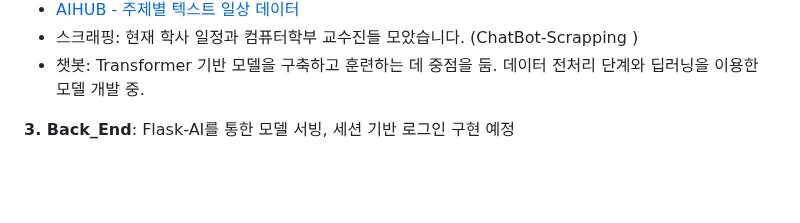
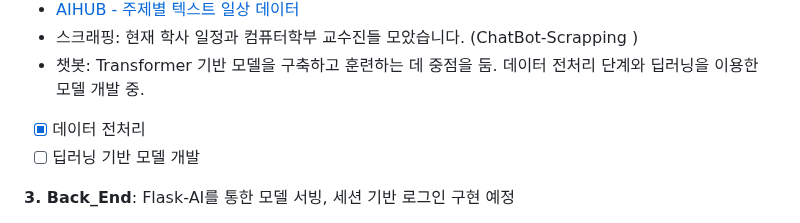
Before and after one commit to Dansoeun/AICOSS, a Markdown page: README.md, the part around the change. GitHub-like rendering; blank space fills up the shorter version.

```diff
--- a/README.md
+++ b/README.md
@@ -60,6 +60,8 @@
 - [AIHUB - 주제별 텍스트 일상 데이터](https://aihub.or.kr/aihubdata/data/view.do?currMenu=&topMenu=&aihubDataSe=data&dataSetSn=543)
 - 스크래핑: 현재 학사 일정과 컴퓨터학부 교수진들 모았습니다. (ChatBot-Scrapping )
 - 챗봇: Transformer 기반 모델을 구축하고 훈련하는 데 중점을 둠. 데이터 전처리 단계와 딥러닝을 이용한 모델 개발 중.
+- [x] 데이터 전처리
+- [ ] 딥러닝 기반 모델 개발
 
 **3. Back_End**: Flask-AI를 통한 모델 서빙, 세션 기반 로그인 구현 예정
 - Flask_AI 연동을 시도하였으나, python과 ipynb의 연동 문제 발생.
```
